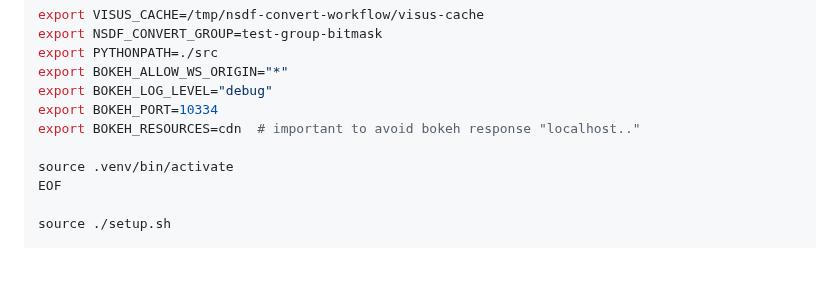
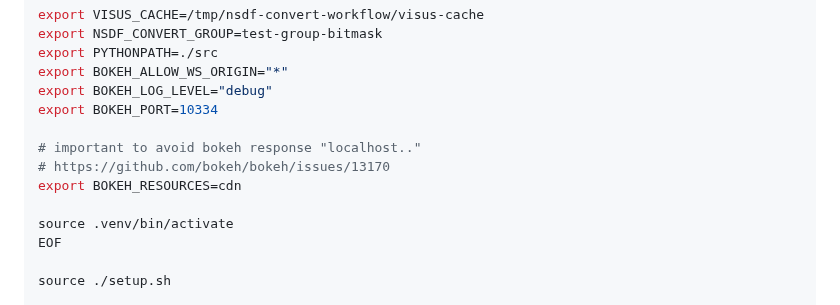
Before and after one commit to sci-visus/openvisuspy, a Markdown page: examples/chess/ReadMe.md, the part around the change. Drawn GitHub-style; blank space fills up the shorter version.

Commit message:
Fixing chess dashboard

```diff
--- a/examples/chess/ReadMe.md
+++ b/examples/chess/ReadMe.md
@@ -255,7 +255,10 @@ export PYTHONPATH=./src
 export BOKEH_ALLOW_WS_ORIGIN="*"
 export BOKEH_LOG_LEVEL="debug"
 export BOKEH_PORT=10334
-export BOKEH_RESOURCES=cdn  # important to avoid bokeh response "localhost.."
+
+# important to avoid bokeh response "localhost.."
+# https://github.com/bokeh/bokeh/issues/13170
+export BOKEH_RESOURCES=cdn
 
 source .venv/bin/activate
 EOF
```
